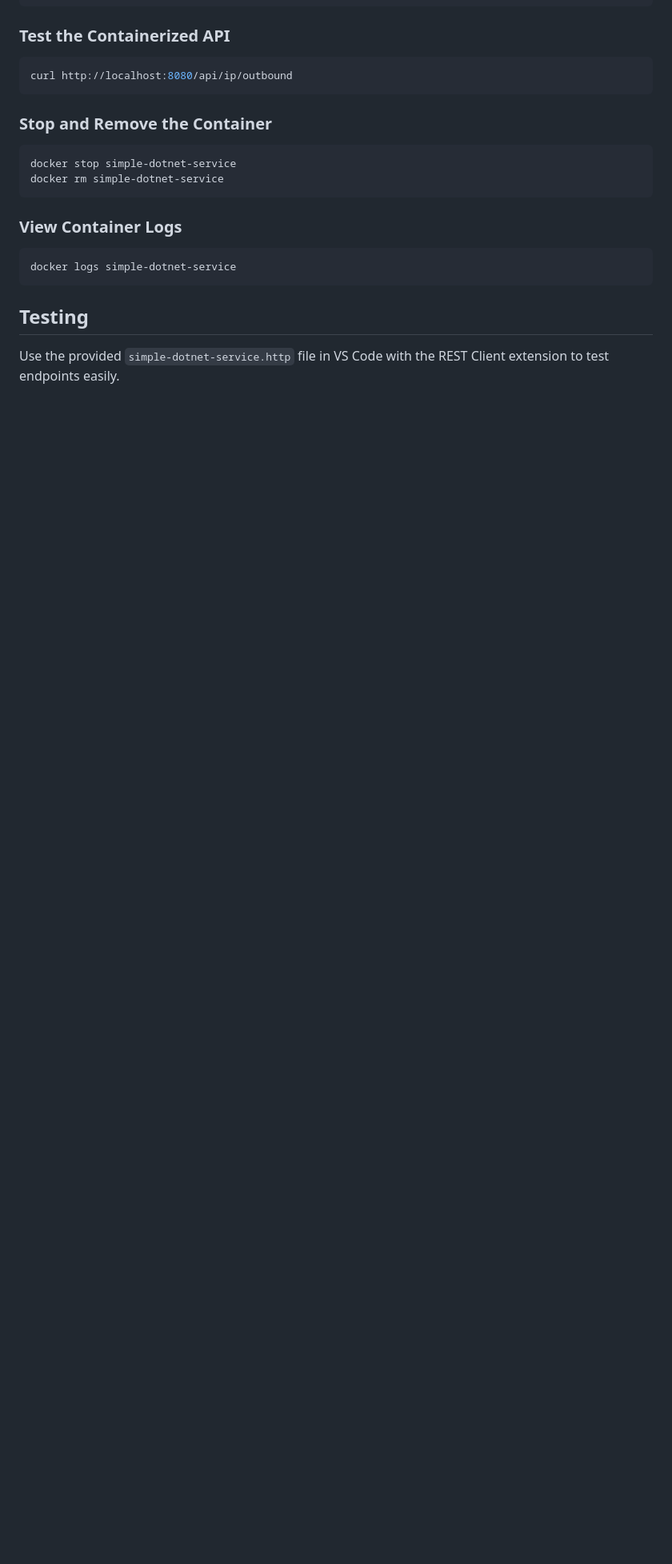
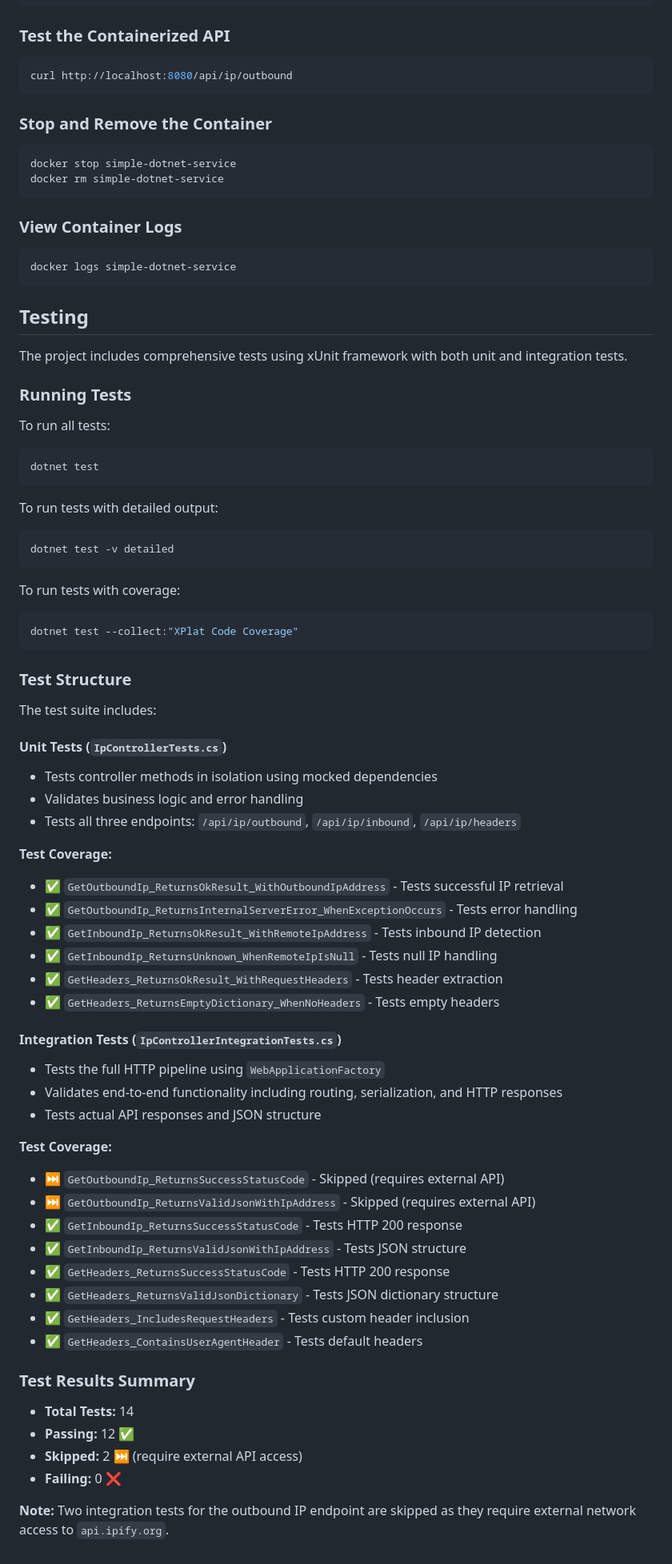
Before and after one commit to neilghosh/simple-dontnet-service, a Markdown page: README.md, the part around one of its changes. Shown at 80% size. Drawn GitHub-style; blank space fills up the shorter version.

Commit message:
Update README with comprehensive testing documentation
Co-authored-by: neilghosh <726337+neilghosh@users.noreply.github.com>

````diff
--- a/README.md
+++ b/README.md
@@ -99,4 +134,64 @@ docker logs simple-dotnet-service
 
 ## Testing
 
-Use the provided `simple-dotnet-service.http` file in VS Code with the REST Client extension to test endpoints easily.
+The project includes comprehensive tests using xUnit framework with both unit and integration tests.
+
+### Running Tests
+
+To run all tests:
+
+```bash
+dotnet test
+```
+
+To run tests with detailed output:
+
+```bash
+dotnet test -v detailed
+```
+
+To run tests with coverage:
+
+```bash
+dotnet test --collect:"XPlat Code Coverage"
+```
+
+### Test Structure
+
+The test suite includes:
+
+#### Unit Tests (`IpControllerTests.cs`)
+- Tests controller methods in isolation using mocked dependencies
+- Validates business logic and error handling
+- Tests all three endpoints: `/api/ip/outbound`, `/api/ip/inbound`, `/api/ip/headers`
+
+**Test Coverage:**
+- ✅ `GetOutboundIp_ReturnsOkResult_WithOutboundIpAddress` - Tests successful IP retrieval
+- ✅ `GetOutboundIp_ReturnsInternalServerError_WhenExceptionOccurs` - Tests error handling
+- ✅ `GetInboundIp_ReturnsOkResult_WithRemoteIpAddress` - Tests inbound IP detection
+- ✅ `GetInboundIp_ReturnsUnknown_WhenRemoteIpIsNull` - Tests null IP handling
+- ✅ `GetHeaders_ReturnsOkResult_WithRequestHeaders` - Tests header extraction
+- ✅ `GetHeaders_ReturnsEmptyDictionary_WhenNoHeaders` - Tests empty headers
+
+#### Integration Tests (`IpControllerIntegrationTests.cs`)
+- Tests the full HTTP pipeline using `WebApplicationFactory`
+- Validates end-to-end functionality including routing, serialization, and HTTP responses
+- Tests actual API responses and JSON structure
+
+**Test Coverage:**
+- ⏭️ `GetOutboundIp_ReturnsSuccessStatusCode` - Skipped (requires external API)
+- ⏭️ `GetOutboundIp_ReturnsValidJsonWithIpAddress` - Skipped (requires external API)
+- ✅ `GetInboundIp_ReturnsSuccessStatusCode` - Tests HTTP 200 response
+- ✅ `GetInboundIp_ReturnsValidJsonWithIpAddress` - Tests JSON structure
+- ✅ `GetHeaders_ReturnsSuccessStatusCode` - Tests HTTP 200 response
+- ✅ `GetHeaders_ReturnsValidJsonDictionary` - Tests JSON dictionary structure
+- ✅ `GetHeaders_IncludesRequestHeaders` - Tests custom header inclusion
+- ✅ `GetHeaders_ContainsUserAgentHeader` - Tests default headers
+
+### Test Results Summary
+- **Total Tests:** 14
+- **Passing:** 12 ✅
+- **Skipped:** 2 ⏭️ (require external API access)
+- **Failing:** 0 ❌
+
+**Note:** Two integration tests for the outbound IP endpoint are skipped as they require external network access to `api.ipify.org`.
````
Also changed, not shown: other parts of README.md (+48 -13 lines).
